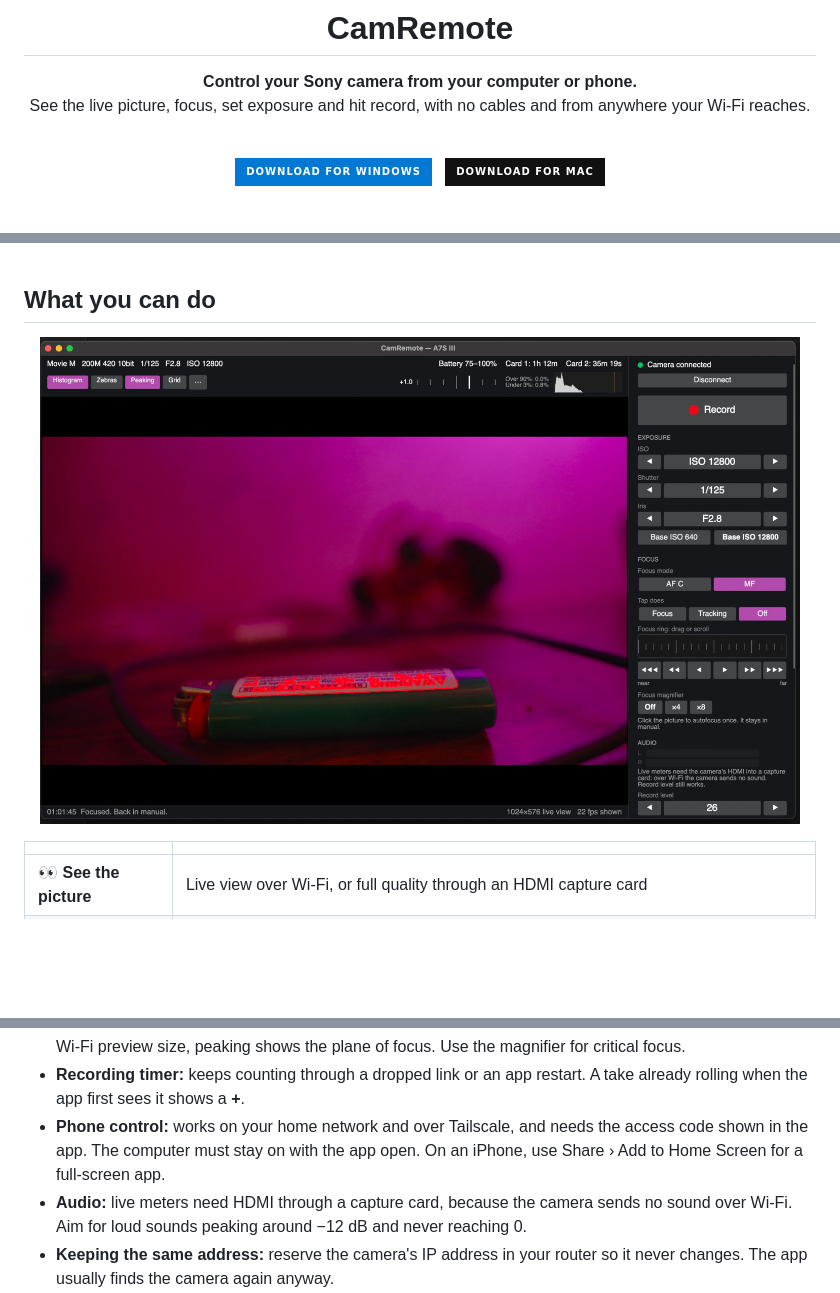
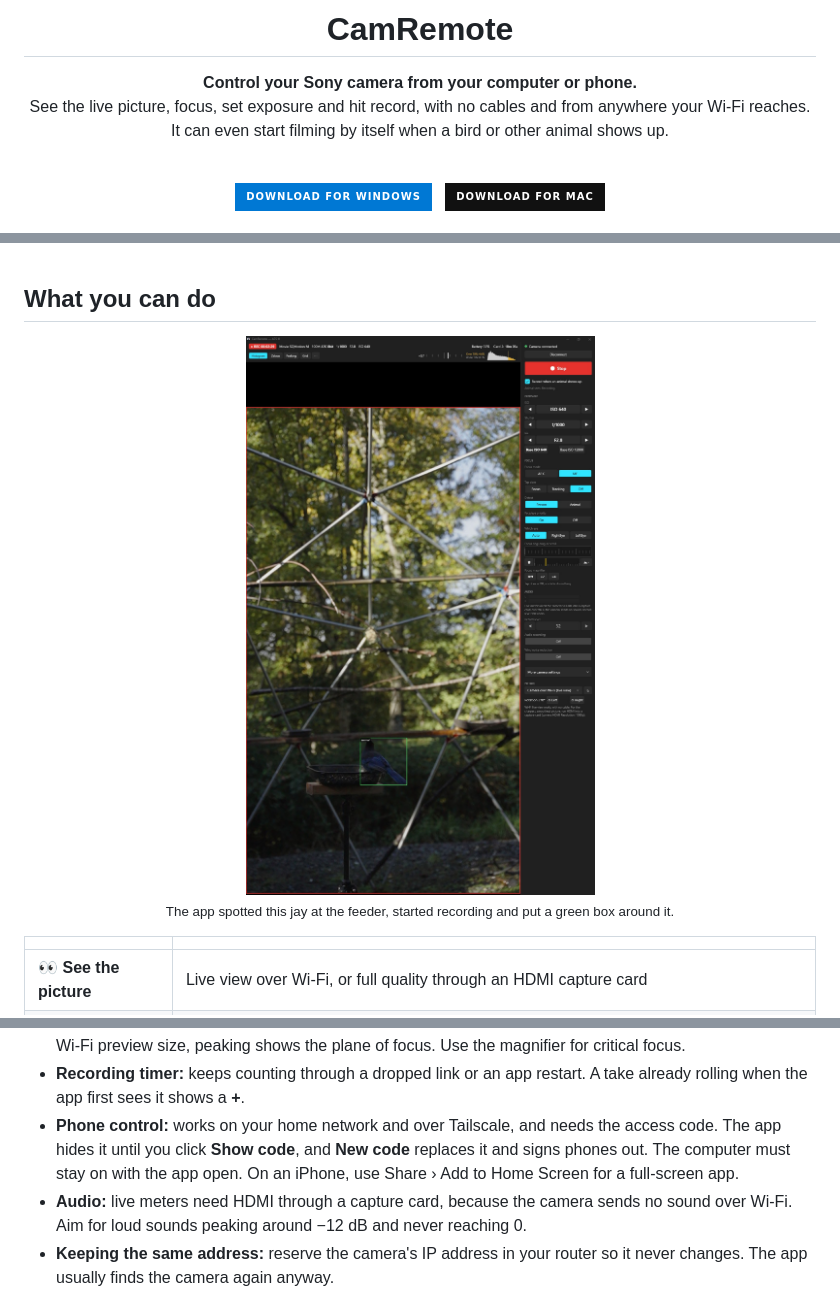
Before and after one commit to RemingtonWilcox/CamRemote, a Markdown page: README.md, 3 parts joined by grey strips. Rendered like a GitHub page; pictures changed too: docs/animal.jpg (added); folded sections open; badges without logos; blank space fills up the shorter version.

```diff
--- a/README.md
+++ b/README.md
@@ -5,7 +5,8 @@
 # CamRemote
 
 **Control your Sony camera from your computer or phone.**<br>
-See the live picture, focus, set exposure and hit record, with no cables and from anywhere your Wi-Fi reaches.
+See the live picture, focus, set exposure and hit record, with no cables and from anywhere your Wi-Fi reaches.<br>
+It can even start filming by itself when a bird or other animal shows up.
 
 <br>
 
@@ -142,7 +143,10 @@ Don't ask me for my camera password.
 
 ## What you can do
 
-<p align="center"><img src="docs/app.png" alt="The CamRemote window" width="760" /></p>
+<p align="center">
+<img src="docs/animal.jpg" alt="CamRemote recording a Steller's jay at a bird feeder, with a green animal box around it and the setting Record when an animal shows up ticked" width="480" /><br>
+<sub>The app spotted this jay at the feeder, started recording and put a green box around it.</sub>
+</p>
 
 | | |
 |---|---|
@@ -262,7 +267,7 @@ That's normal after resetting the camera or changing its Access Authen. settings
 - **Updates:** when the app opens, it asks GitHub once for the latest version number. If there's a newer one, a green button appears at the bottom of the window. It opens the download page and installs nothing by itself.
 - **Shooting guides:** worked out from the preview, not the recorded file, so a Monitor LUT changes them. At Wi-Fi preview size, peaking shows the plane of focus. Use the magnifier for critical focus.
 - **Recording timer:** keeps counting through a dropped link or an app restart. A take already rolling when the app first sees it shows a **+**.
-- **Phone control:** works on your home network and over Tailscale, and needs the access code shown in the app. The computer must stay on with the app open. On an iPhone, use Share › Add to Home Screen for a full-screen app.
+- **Phone control:** works on your home network and over Tailscale, and needs the access code. The app hides it until you click **Show code**, and **New code** replaces it and signs phones out. The computer must stay on with the app open. On an iPhone, use Share › Add to Home Screen for a full-screen app.
 - **Audio:** live meters need HDMI through a capture card, because the camera sends no sound over Wi-Fi. Aim for loud sounds peaking around −12 dB and never reaching 0.
 - **Keeping the same address:** reserve the camera's IP address in your router so it never changes. The app usually finds the camera again anyway.
 
```
Also changed, not shown: other parts of README.md (+1 -0 lines), 8 other files.
